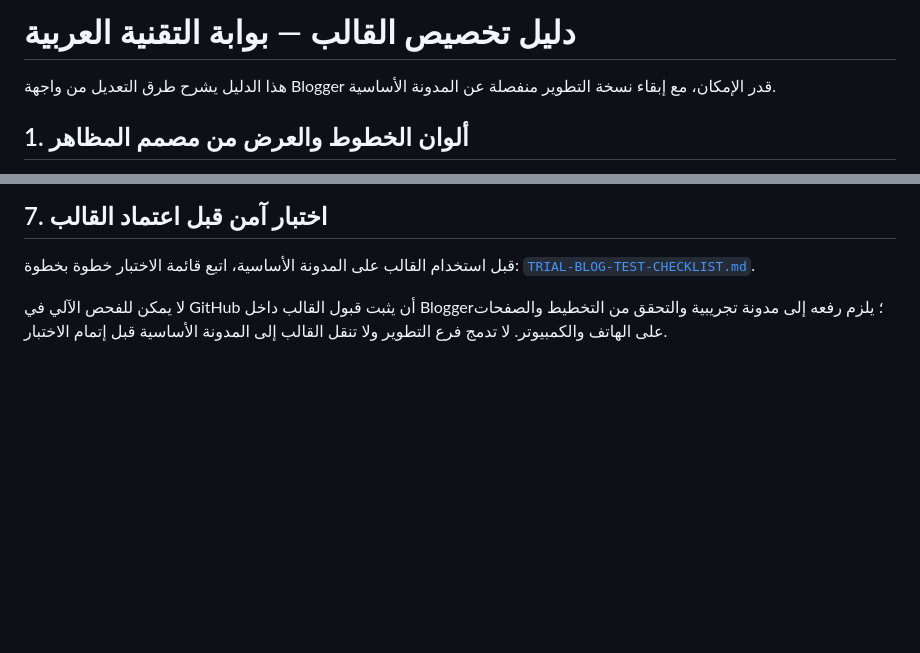
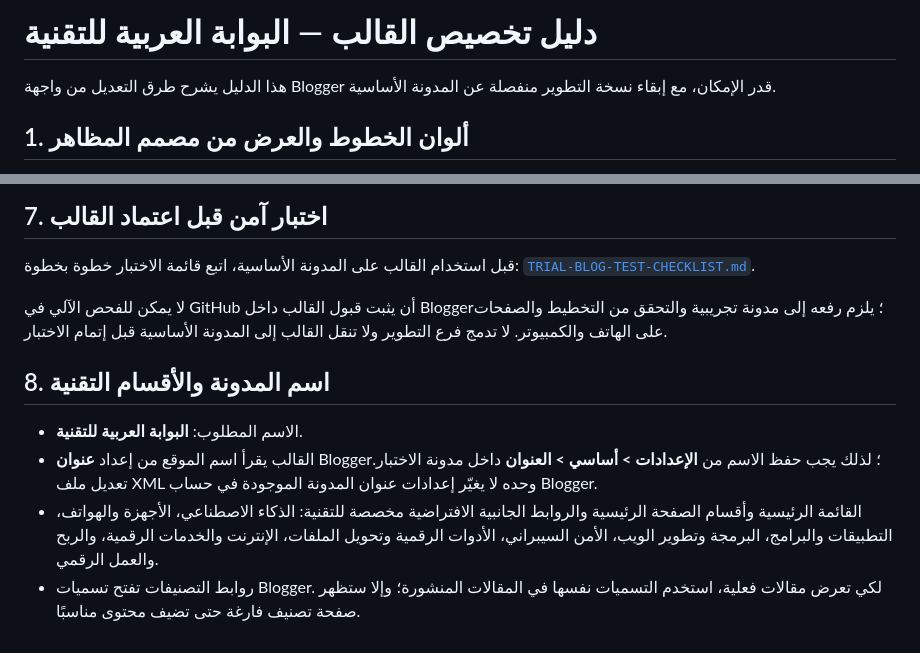
Before and after one commit to ashraf18275/ashraf, a Markdown page: blogger-template-v3/CUSTOMIZATION-GUIDE.md, 2 parts joined by grey strips. Rendered like a GitHub page; blank space fills up the shorter version.

Commit message:
docs: clarify blog title setting and technology-only categories

```diff
--- a/blogger-template-v3/CUSTOMIZATION-GUIDE.md
+++ b/blogger-template-v3/CUSTOMIZATION-GUIDE.md
@@ -1,4 +1,4 @@
-# دليل تخصيص القالب — بوابة التقنية العربية
+# دليل تخصيص القالب — البوابة العربية للتقنية
 
 هذا الدليل يشرح طرق التعديل من واجهة Blogger قدر الإمكان، مع إبقاء نسخة التطوير منفصلة عن المدونة الأساسية.
 
@@ -79,3 +79,11 @@
 [`TRIAL-BLOG-TEST-CHECKLIST.md`](TRIAL-BLOG-TEST-CHECKLIST.md).
 
 لا يمكن للفحص الآلي في GitHub أن يثبت قبول القالب داخل Blogger؛ يلزم رفعه إلى مدونة تجريبية والتحقق من التخطيط والصفحات على الهاتف والكمبيوتر. لا تدمج فرع التطوير ولا تنقل القالب إلى المدونة الأساسية قبل إتمام الاختبار.
+
+
+## 8. اسم المدونة والأقسام التقنية
+
+- الاسم المطلوب: **البوابة العربية للتقنية**.
+- القالب يقرأ اسم الموقع من إعداد **عنوان** Blogger؛ لذلك يجب حفظ الاسم من **الإعدادات > أساسي > العنوان** داخل مدونة الاختبار. تعديل ملف XML وحده لا يغيّر إعدادات عنوان المدونة الموجودة في حساب Blogger.
+- القائمة الرئيسية وأقسام الصفحة الرئيسية والروابط الجانبية الافتراضية مخصصة للتقنية: الذكاء الاصطناعي، الأجهزة والهواتف، التطبيقات والبرامج، البرمجة وتطوير الويب، الأمن السيبراني، الأدوات الرقمية وتحويل الملفات، الإنترنت والخدمات الرقمية، والربح والعمل الرقمي.
+- روابط التصنيفات تفتح تسميات Blogger. لكي تعرض مقالات فعلية، استخدم التسميات نفسها في المقالات المنشورة؛ وإلا ستظهر صفحة تصنيف فارغة حتى تضيف محتوى مناسبًا.
```
